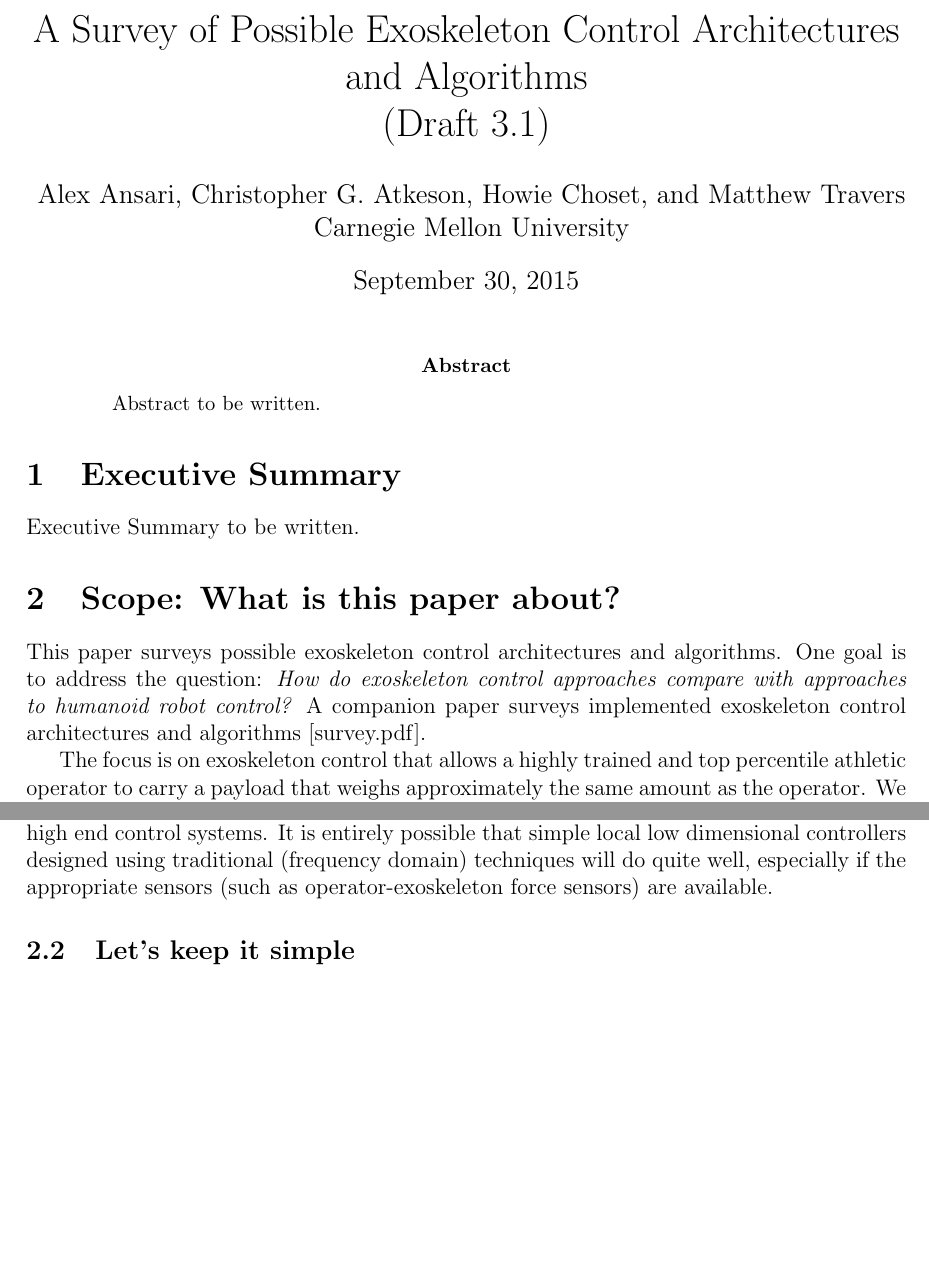
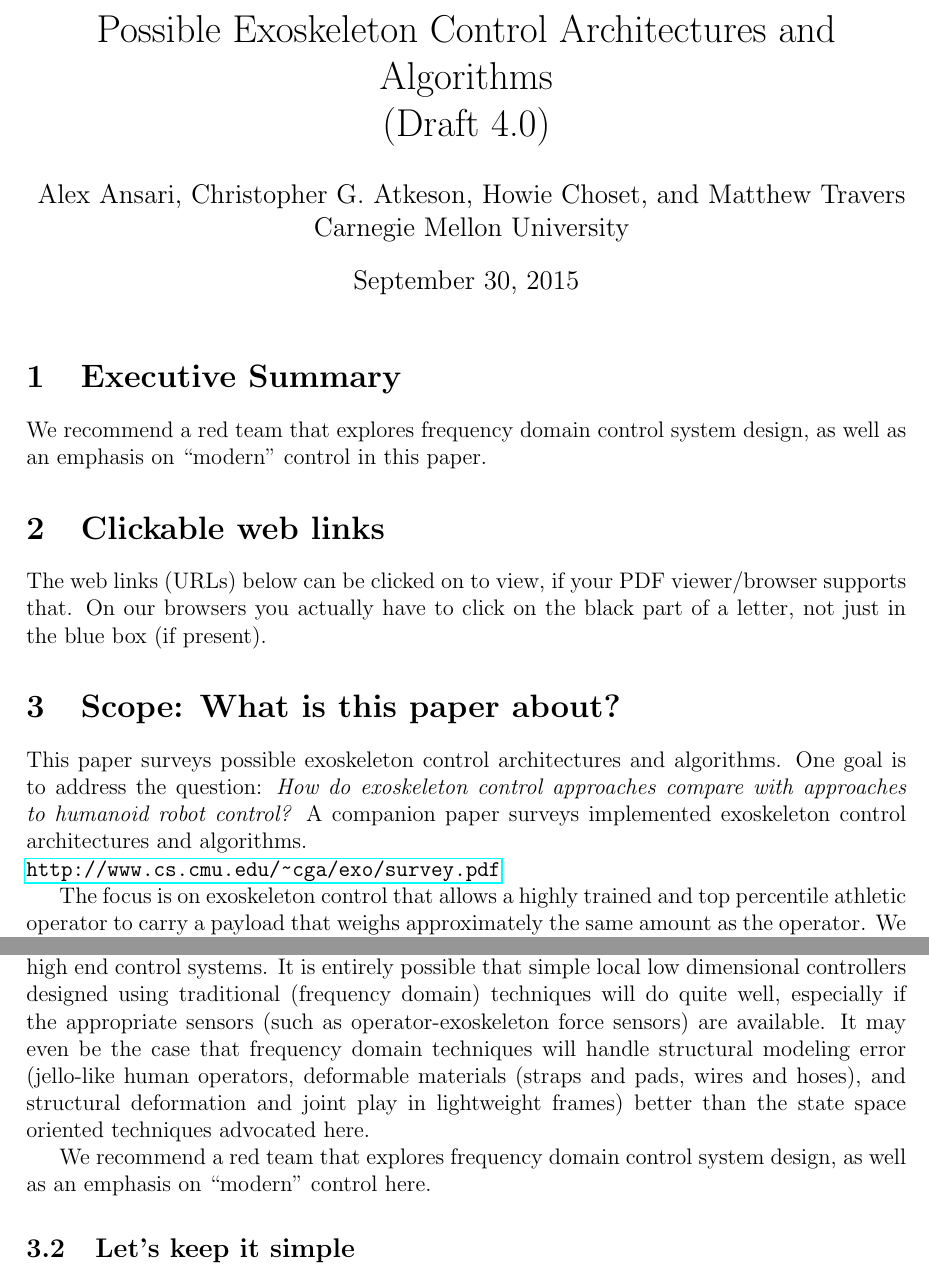
Before and after one commit to cga-cmu/wp1, a LaTeX document (control.tex): two parts of pages 1 and 2 of 34 before the commit and two parts of pages 1 and 2 of 35 after it, joined at a grey line, cut so that both start at the same text, the shorter picture padded with empty space. Compiled offline with pdfLaTeX.

Commit message:
more updates

```diff
--- a/control.tex
+++ b/control.tex
@@ -44,22 +44,23 @@
 
 \begin{document}
 
-\title{A Survey of Possible Exoskeleton Control Architectures and
-Algorithms\\
-(Draft 3.1)}
+\title{Possible Exoskeleton Control Architectures and Algorithms\\
+(Draft 4.0)}
 
 \author{Alex Ansari, Christopher G. Atkeson, Howie Choset, and Matthew Travers\\
 Carnegie Mellon University}
 
 \maketitle
 
-\begin{abstract}
-Abstract to be written.
-\end{abstract}
-
 \section{Executive Summary}
 
-Executive Summary to be written.
+We recommend a red team that explores frequency domain control system
+design, as well as an emphasis on ``modern'' control in this paper.
+
+\section{Clickable web links}
+
+The web links (URLs) below can be clicked on to view, if your PDF viewer/browser supports that. On our browsers you actually have to click on the black
+part of a letter, not just in the blue box (if present).
 
 \section{Scope: What is this paper about?}
 
@@ -69,7 +70,8 @@ One goal is to address the question:
 {\it How do exoskeleton control approaches compare with
 approaches to humanoid robot control?}
 A companion paper surveys implemented exoskeleton control architectures
-and algorithms [survey.pdf].
+and algorithms.\\
+\url{http://www.cs.cmu.edu/~cga/exo/survey.pdf}
 
 The focus is on exoskeleton control that allows a
 highly trained and top percentile athletic
@@ -119,6 +121,14 @@ It is entirely possible that simple local low dimensional controllers
 designed using traditional (frequency domain) techniques will do
 quite well, especially if the appropriate sensors (such as
 operator-exoskeleton force sensors) are available.
+It may even be the case that frequency domain techniques will handle
+structural modeling error (jello-like human operators, deformable materials
+(straps and pads, wires and hoses), and structural deformation and joint
+play in lightweight frames) better than the state space oriented techniques
+advocated here.
+
+We recommend a red team that explores frequency domain control system
+design, as well as an emphasis on ``modern'' control here.
 
 \subsection{Let's keep it simple}
 
```
Also changed, not shown: survey-atkeson.tex (+3 -1 lines), control.tex (9 more changed lines).
